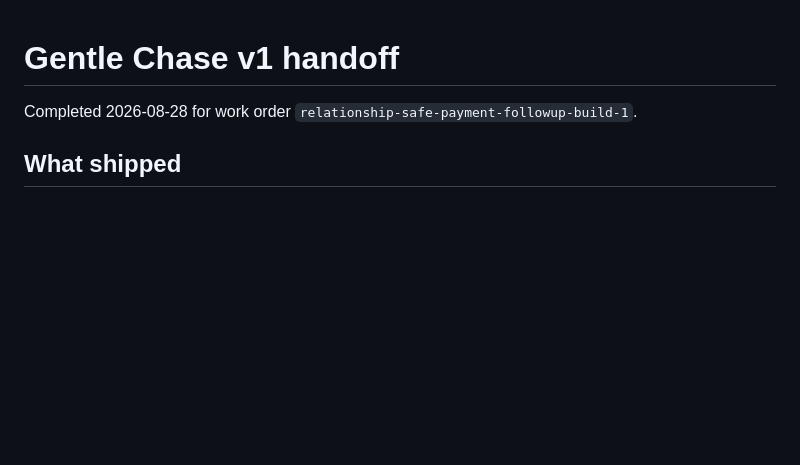
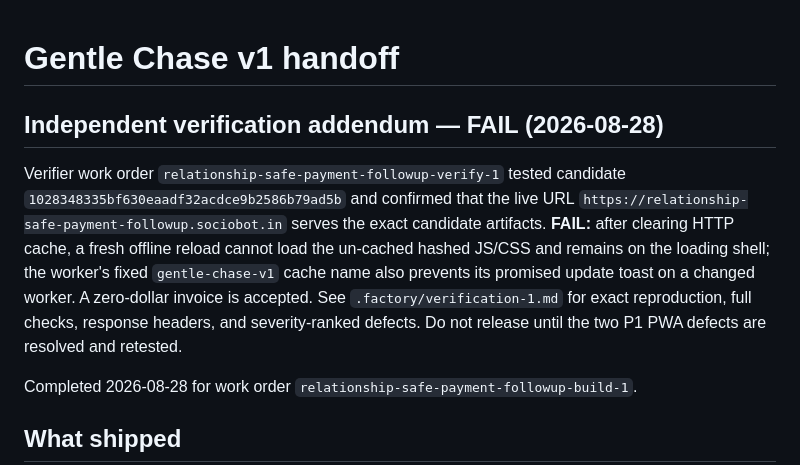
Before and after one commit to B-Divyesh/sf-relationship-safe-payment-followup, a Markdown page: .factory/handoff.md, the part around the change. Rendered like a GitHub page; blank space fills up the shorter version.

Commit message:
docs: add independent verification report

```diff
--- a/.factory/handoff.md
+++ b/.factory/handoff.md
@@ -1,4 +1,8 @@
 # Gentle Chase v1 handoff
+
+## Independent verification addendum — FAIL (2026-08-28)
+
+Verifier work order `relationship-safe-payment-followup-verify-1` tested candidate `1028348335bf630eaadf32acdce9b2586b79ad5b` and confirmed that the live URL `https://relationship-safe-payment-followup.sociobot.in` serves the exact candidate artifacts. **FAIL:** after clearing HTTP cache, a fresh offline reload cannot load the un-cached hashed JS/CSS and remains on the loading shell; the worker's fixed `gentle-chase-v1` cache name also prevents its promised update toast on a changed worker. A zero-dollar invoice is accepted. See `.factory/verification-1.md` for exact reproduction, full checks, response headers, and severity-ranked defects. Do not release until the two P1 PWA defects are resolved and retested.
 
 Completed 2026-08-28 for work order `relationship-safe-payment-followup-build-1`.
 
```
Also changed, not shown: .factory/verification-1.md (added, +88 -0 lines).
